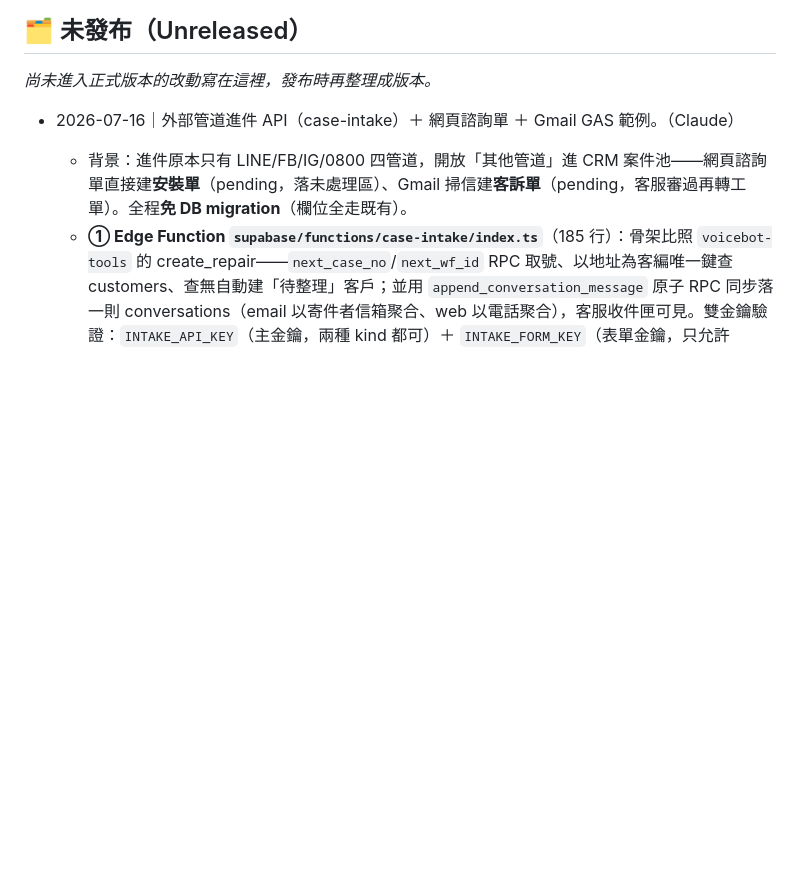
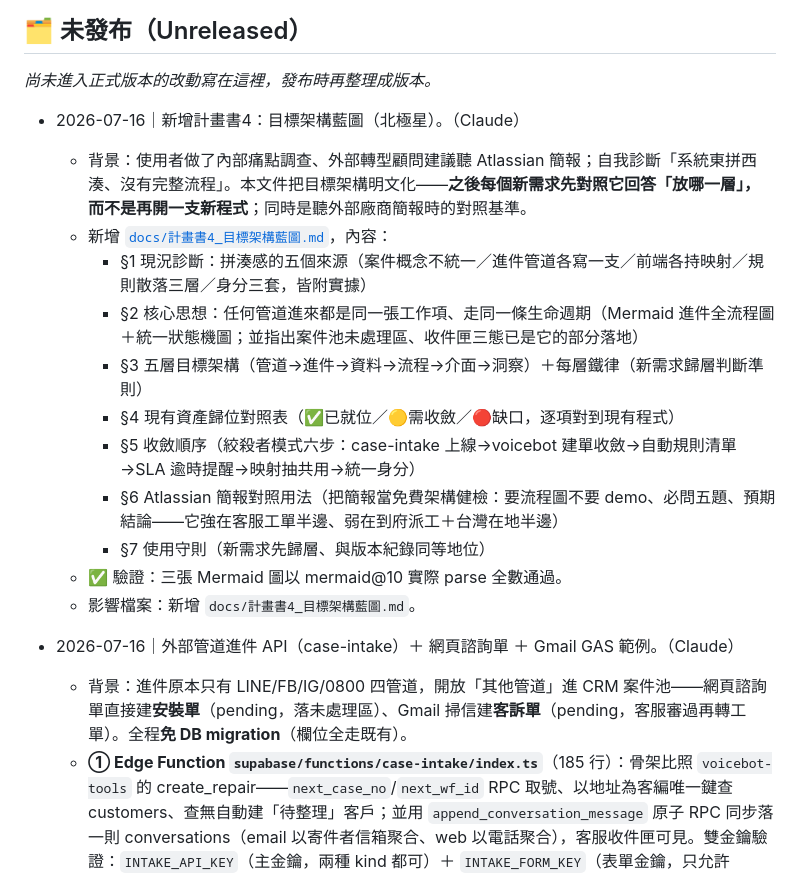
Before and after one commit to fishchen0707-source/waferlockCRM, a Markdown page: 版本紀錄.md, the part around the change. Rendered like a GitHub page; blank space fills up the shorter version.

Commit message:
docs: 計畫書4 目標架構藍圖（北極星）
- 現況診斷五個拼湊來源、統一工作項生命週期、五層目標架構+每層鐵律
- 現有資產歸位對照表、絞殺者收斂六步、Atlassian簡報對照用法
- 三張 Mermaid 圖 parse 驗證通過

Co-Authored-By: Claude Fable 5 <noreply@anthropic.com>

```diff
--- a/版本紀錄.md
+++ b/版本紀錄.md
@@ -116,6 +116,19 @@
 ## 🗂️ 未發布（Unreleased）
 
 _尚未進入正式版本的改動寫在這裡，發布時再整理成版本。_
+
+- 2026-07-16｜新增計畫書4：目標架構藍圖（北極星）。（Claude）
+  - 背景：使用者做了內部痛點調查、外部轉型顧問建議聽 Atlassian 簡報；自我診斷「系統東拼西湊、沒有完整流程」。本文件把目標架構明文化——**之後每個新需求先對照它回答「放哪一層」，而不是再開一支新程式**；同時是聽外部廠商簡報時的對照基準。
+  - 新增 [`docs/計畫書4_目標架構藍圖.md`](docs/計畫書4_目標架構藍圖.md)，內容：
+    - §1 現況診斷：拼湊感的五個來源（案件概念不統一／進件管道各寫一支／前端各持映射／規則散落三層／身分三套，皆附實據）
+    - §2 核心思想：任何管道進來都是同一張工作項、走同一條生命週期（Mermaid 進件全流程圖＋統一狀態機圖；並指出案件池未處理區、收件匣三態已是它的部分落地）
+    - §3 五層目標架構（管道→進件→資料→流程→介面→洞察）＋每層鐵律（新需求歸層判斷準則）
+    - §4 現有資產歸位對照表（✅已就位／🟡需收斂／🔴缺口，逐項對到現有程式）
+    - §5 收斂順序（絞殺者模式六步：case-intake 上線→voicebot 建單收斂→自動規則清單→SLA 逾時提醒→映射抽共用→統一身分）
+    - §6 Atlassian 簡報對照用法（把簡報當免費架構健檢：要流程圖不要 demo、必問五題、預期結論——它強在客服工單半邊、弱在到府派工＋台灣在地半邊）
+    - §7 使用守則（新需求先歸層、與版本紀錄同等地位）
+  - ✅ 驗證：三張 Mermaid 圖以 mermaid@10 實際 parse 全數通過。
+  - 影響檔案：新增 `docs/計畫書4_目標架構藍圖.md`。
 
 - 2026-07-16｜外部管道進件 API（case-intake）＋ 網頁諮詢單 ＋ Gmail GAS 範例。（Claude）
   - 背景：進件原本只有 LINE/FB/IG/0800 四管道，開放「其他管道」進 CRM 案件池——網頁諮詢單直接建**安裝單**（pending，落未處理區）、Gmail 掃信建**客訴單**（pending，客服審過再轉工單）。全程**免 DB migration**（欄位全走既有）。
```
Also changed, not shown: docs/計畫書4_目標架構藍圖.md (added, +161 -0 lines).
